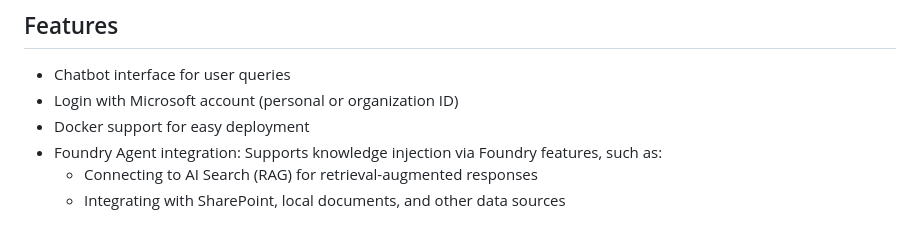
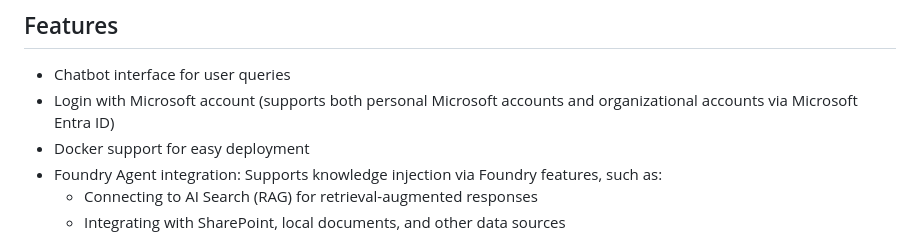
Before and after one commit to fongctw/msft-powered-chatbot, a Markdown page: README.md, the part around the change. Rendered like a GitHub page.

```diff
--- a/README.md
+++ b/README.md
@@ -9,7 +9,7 @@ Built with support for Microsoft login (Azure AD), seamless Foundry Agent integr
 
 ## Features
 - Chatbot interface for user queries
-- Login with Microsoft account (personal or organization ID)
+- Login with Microsoft account (supports both personal Microsoft accounts and organizational accounts via Microsoft Entra ID)
 - Docker support for easy deployment
 - Foundry Agent integration: Supports knowledge injection via Foundry features, such as:
   - Connecting to AI Search (RAG) for retrieval-augmented responses
```
